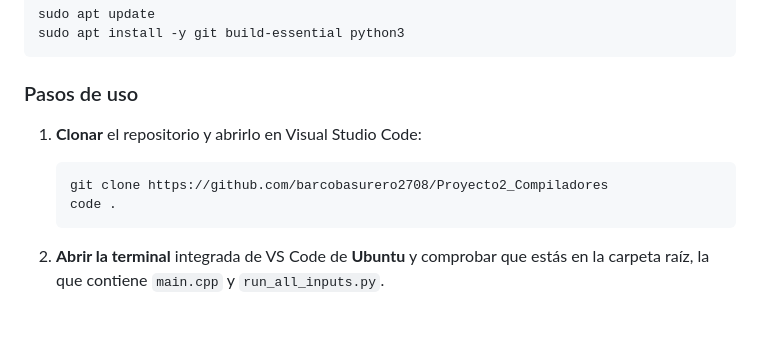
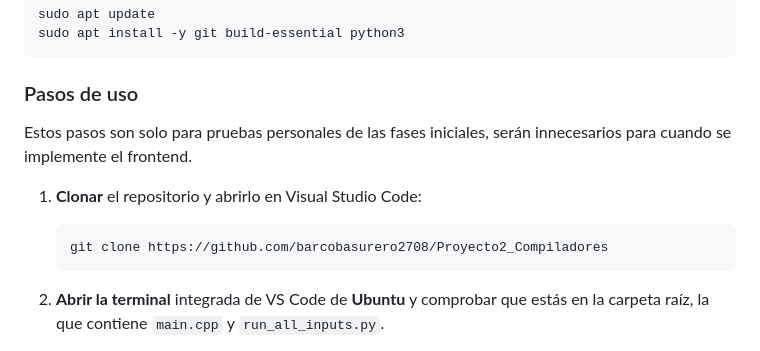
Before and after one commit to barcobasurero2708/Proyecto2_Compiladores, a Markdown page: README.md, the part around the change. GitHub-like rendering; blank space fills up the shorter version.

Commit message:
Ajustes del README.md

````diff
--- a/README.md
+++ b/README.md
@@ -37,11 +37,12 @@ sudo apt install -y git build-essential python3
 
 ### Pasos de uso
 
+Estos pasos son solo para pruebas personales de las fases iniciales, serán innecesarios para cuando se implemente el frontend.
+
 1. **Clonar** el repositorio y abrirlo en Visual Studio Code:
 
    ```bash
    git clone https://github.com/barcobasurero2708/Proyecto2_Compiladores
-   code .
    ```
 
 2. **Abrir la terminal** integrada de VS Code de **Ubuntu** y comprobar que estás en la carpeta raíz, la que contiene `main.cpp` y `run_all_inputs.py`.
````
